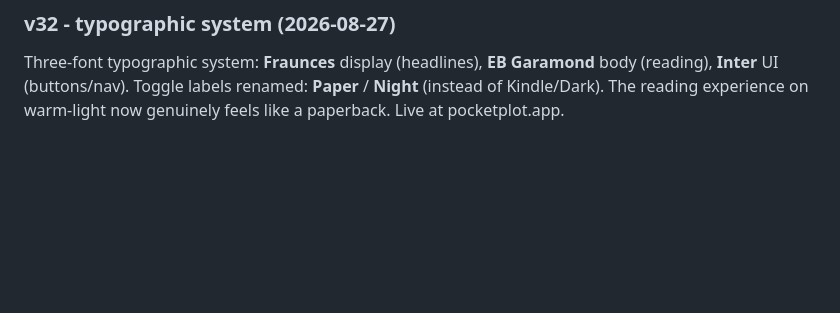
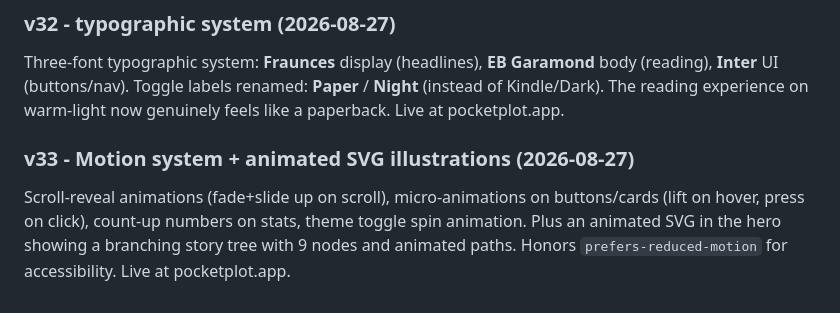
Before and after one commit to pocketplot12/pocketplot-universe, a Markdown page: README.md, the part around the change. Rendered like a GitHub page; blank space fills up the shorter version.

Commit message:
docs: v33 changelog + README + HANDOFF

```diff
--- a/README.md
+++ b/README.md
@@ -381,3 +381,7 @@ Complete semantic token system applied to BOTH marketing pages and in-product te
 ### v32 - typographic system (2026-08-27)
 
 Three-font typographic system: **Fraunces** display (headlines), **EB Garamond** body (reading), **Inter** UI (buttons/nav). Toggle labels renamed: **Paper** / **Night** (instead of Kindle/Dark). The reading experience on warm-light now genuinely feels like a paperback. Live at pocketplot.app.
+
+### v33 - Motion system + animated SVG illustrations (2026-08-27)
+
+Scroll-reveal animations (fade+slide up on scroll), micro-animations on buttons/cards (lift on hover, press on click), count-up numbers on stats, theme toggle spin animation. Plus an animated SVG in the hero showing a branching story tree with 9 nodes and animated paths. Honors `prefers-reduced-motion` for accessibility. Live at pocketplot.app.
```
Also changed, not shown: CHANGELOG.md (+57 -0 lines), HANDOFF.md (+2 -0 lines).
